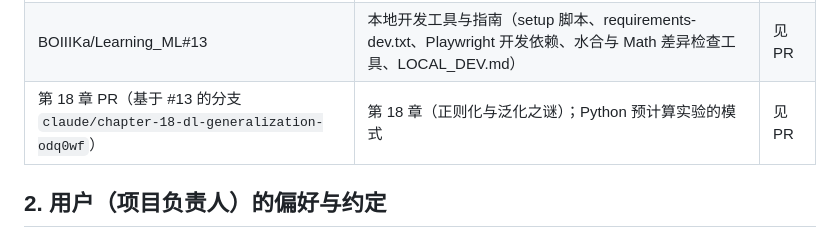
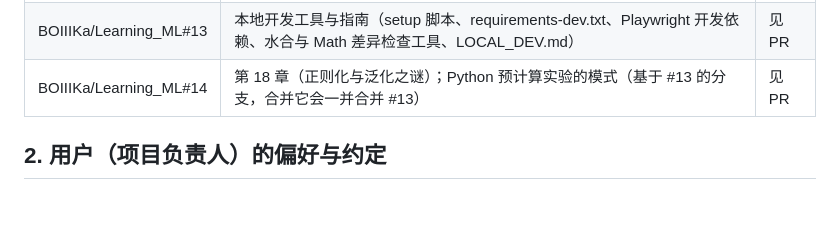
Before and after one commit to BOIIIKa/Learning_ML, a Markdown page: docs/HANDOFF.md, the part around the change. Rendered like a GitHub page; blank space fills up the shorter version.

Commit message:
Handoff: link the chapter 18 PR
Co-Authored-By: Claude Opus 5.5 <noreply@anthropic.com>
Claude-Session: https://claude.ai/code/session_01XGdBKhpnBfUoNe3P9c1YTU

```diff
--- a/docs/HANDOFF.md
+++ b/docs/HANDOFF.md
@@ -25,7 +25,7 @@
 | BOIIIKa/Learning_ML#11 | 交接文档；第 16 章（优化） | 已合并 |
 | BOIIIKa/Learning_ML#12 | 第 17 章（反向传播与初始化）；Pyodide 练习可用 autograd | 已合并 |
 | BOIIIKa/Learning_ML#13 | 本地开发工具与指南（setup 脚本、requirements-dev.txt、Playwright 开发依赖、水合与 Math 差异检查工具、LOCAL_DEV.md） | 见 PR |
-| 第 18 章 PR（基于 #13 的分支 `claude/chapter-18-dl-generalization-odq0wf`） | 第 18 章（正则化与泛化之谜）；Python 预计算实验的模式 | 见 PR |
+| BOIIIKa/Learning_ML#14 | 第 18 章（正则化与泛化之谜）；Python 预计算实验的模式（基于 #13 的分支，合并它会一并合并 #13） | 见 PR |
 
 ## 2. 用户（项目负责人）的偏好与约定
 
```
